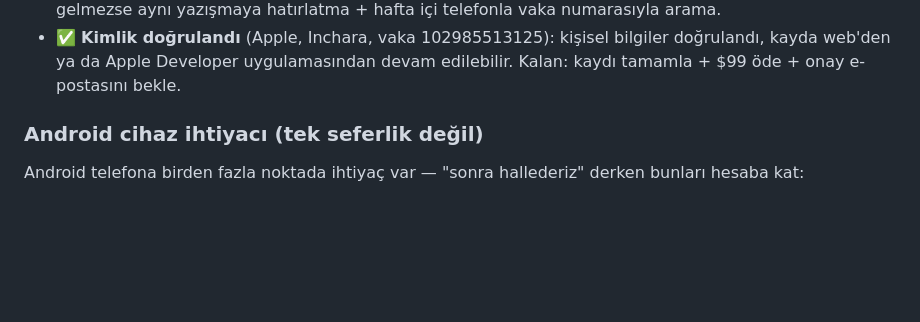
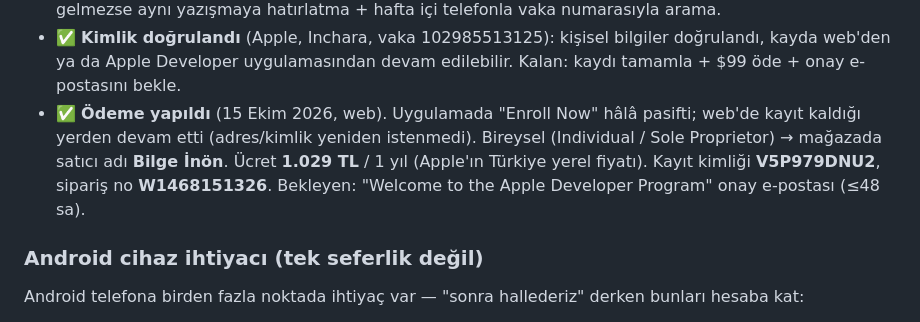
Before and after one commit to suleymaninon-blip/stoikos-app, a Markdown page: docs/magazaya-cikis.md, the part around the change. Drawn GitHub-style; blank space fills up the shorter version.

Commit message:
Apple Developer: ödeme yapıldı, onay bekleniyor (#46)
Claude-Session: https://claude.ai/code/session_01HjT8wZmLW9eAuP1V4jzyXX

Co-authored-by: Claude <noreply@anthropic.com>

```diff
--- a/docs/magazaya-cikis.md
+++ b/docs/magazaya-cikis.md
@@ -217,6 +217,12 @@ Her iki workflow da `node-version: 20` kullanıyor; GitHub bunu kullanımdan kal
 - ✅ **Kimlik doğrulandı** (Apple, Inchara, vaka 102985513125): kişisel
   bilgiler doğrulandı, kayda web'den ya da Apple Developer uygulamasından
   devam edilebilir. Kalan: kaydı tamamla + $99 öde + onay e-postasını bekle.
+- ✅ **Ödeme yapıldı** (15 Ekim 2026, web). Uygulamada "Enroll Now" hâlâ
+  pasifti; web'de kayıt kaldığı yerden devam etti (adres/kimlik yeniden
+  istenmedi). Bireysel (Individual / Sole Proprietor) → mağazada satıcı adı
+  **Bilge İnön**. Ücret **1.029 TL** / 1 yıl (Apple'ın Türkiye yerel fiyatı).
+  Kayıt kimliği **V5P979DNU2**, sipariş no **W1468151326**.
+  Bekleyen: "Welcome to the Apple Developer Program" onay e-postası (≤48 sa).
 
 ### Android cihaz ihtiyacı (tek seferlik değil)
 
```
Also changed, not shown: CLAUDE.md (+1 -1 lines).
